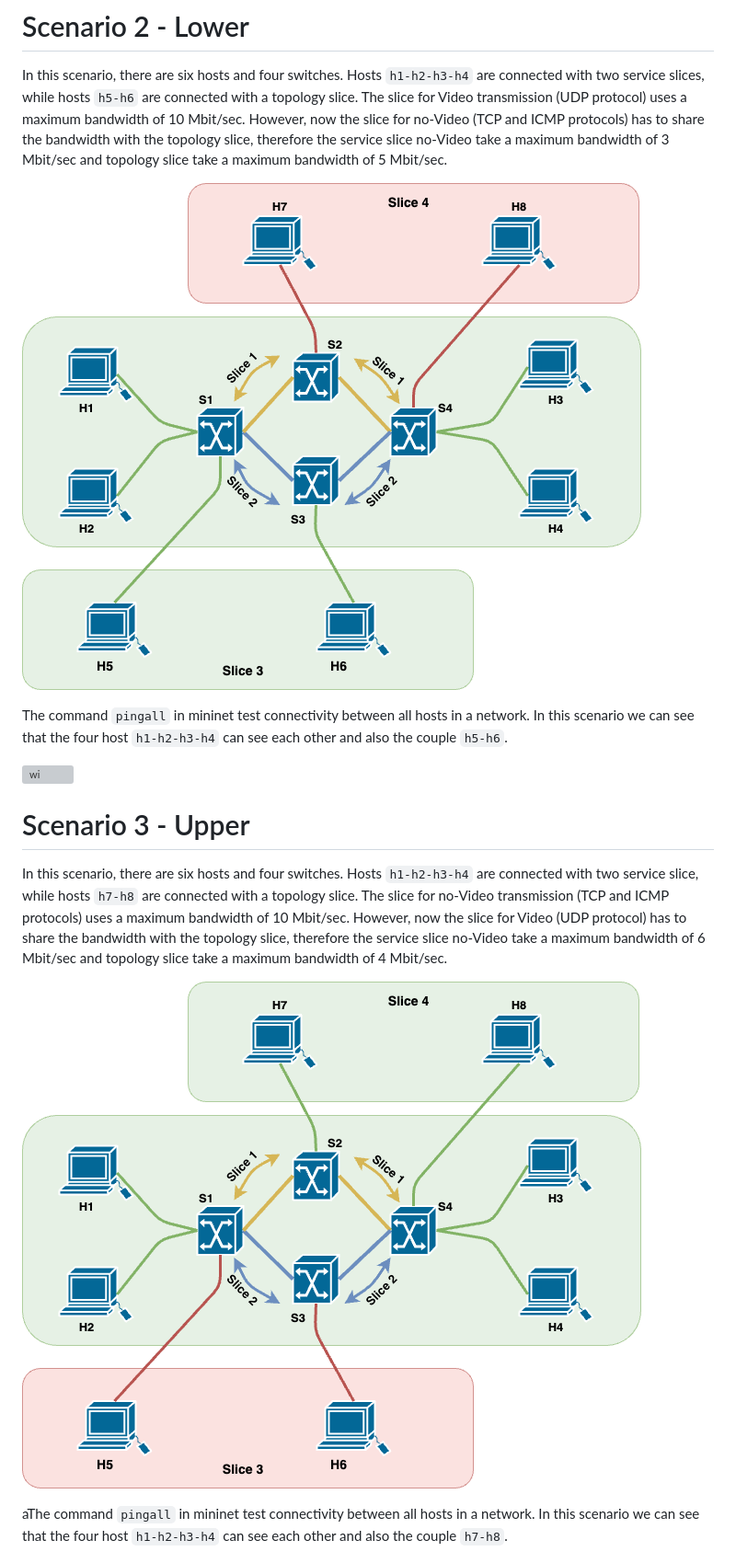
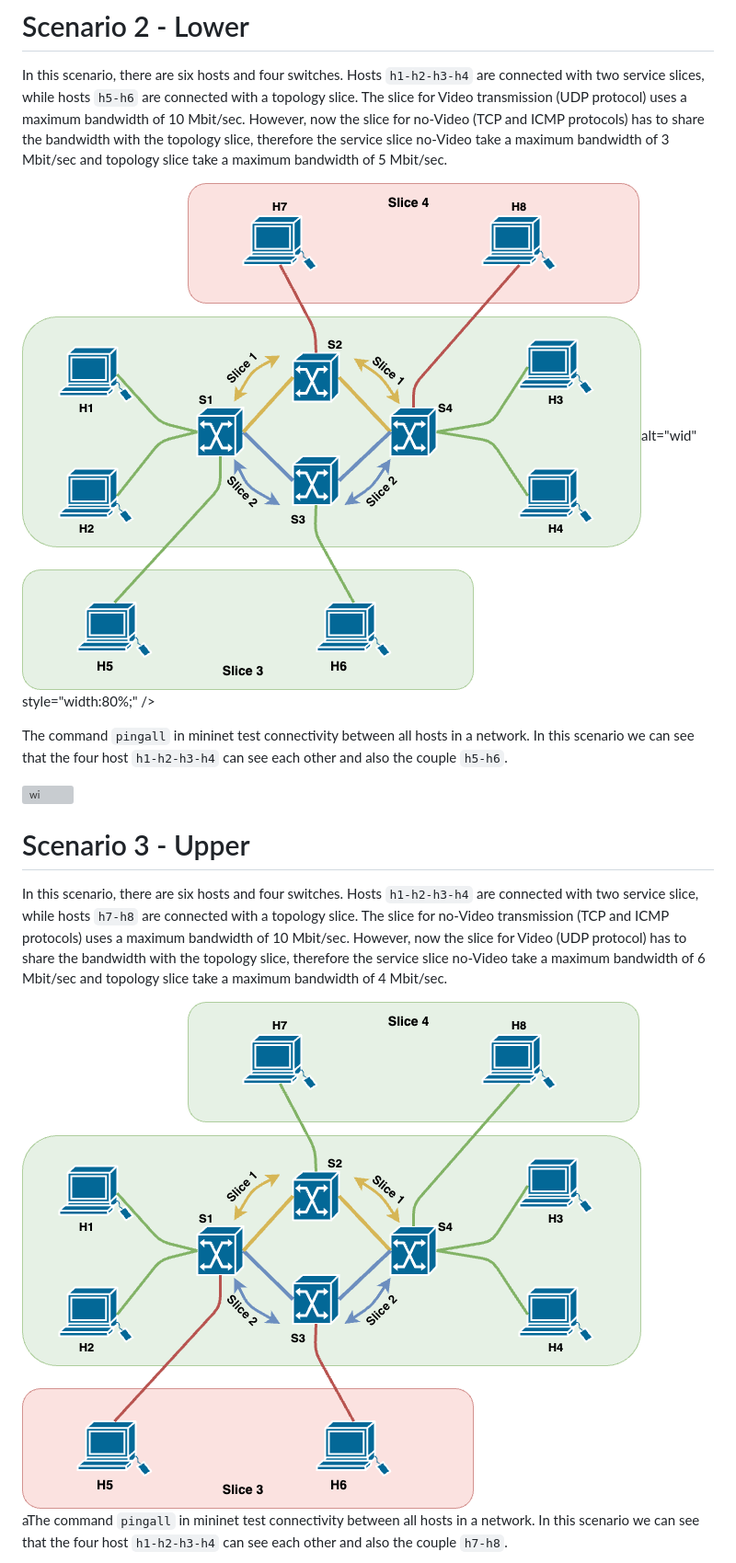
Before and after one commit to Roman-Simone/Network_slice, a Markdown page: README.md, the part around one of its changes. Shown at 92% size. GitHub-like rendering; grey boxes are pictures that could not be loaded.

```diff
--- a/README.md
+++ b/README.md
@@ -35,7 +35,7 @@ The command `pingall` in mininet test connectivity between all hosts in a networ
 
 In this scenario, there are six hosts and four switches. Hosts `h1-h2-h3-h4` are connected with two service slices, while hosts `h5-h6` are connected with a topology slice. The slice for Video transmission (UDP protocol) uses a maximum bandwidth of 10 Mbit/sec. However, now the slice for no-Video (TCP and ICMP protocols) has to share the bandwidth with the topology slice, therefore the service slice no-Video take a maximum bandwidth of 3 Mbit/sec and topology slice take a maximum bandwidth of 5 Mbit/sec.
 
-![](WebApp/images/Scenario_1_Lower.png)
+<img src="WebApp/images/Scenario_1_Lower.png" alt="wi" style="width:80%;" />alt="wid" style="width:80%;" />
 
 The command `pingall` in mininet test connectivity between all hosts in a network. In this scenario we can see that the four host `h1-h2-h3-h4` can see each other and also the couple `h5-h6`.
 
```
Also changed, not shown: other parts of README.md (+3 -3 lines).
